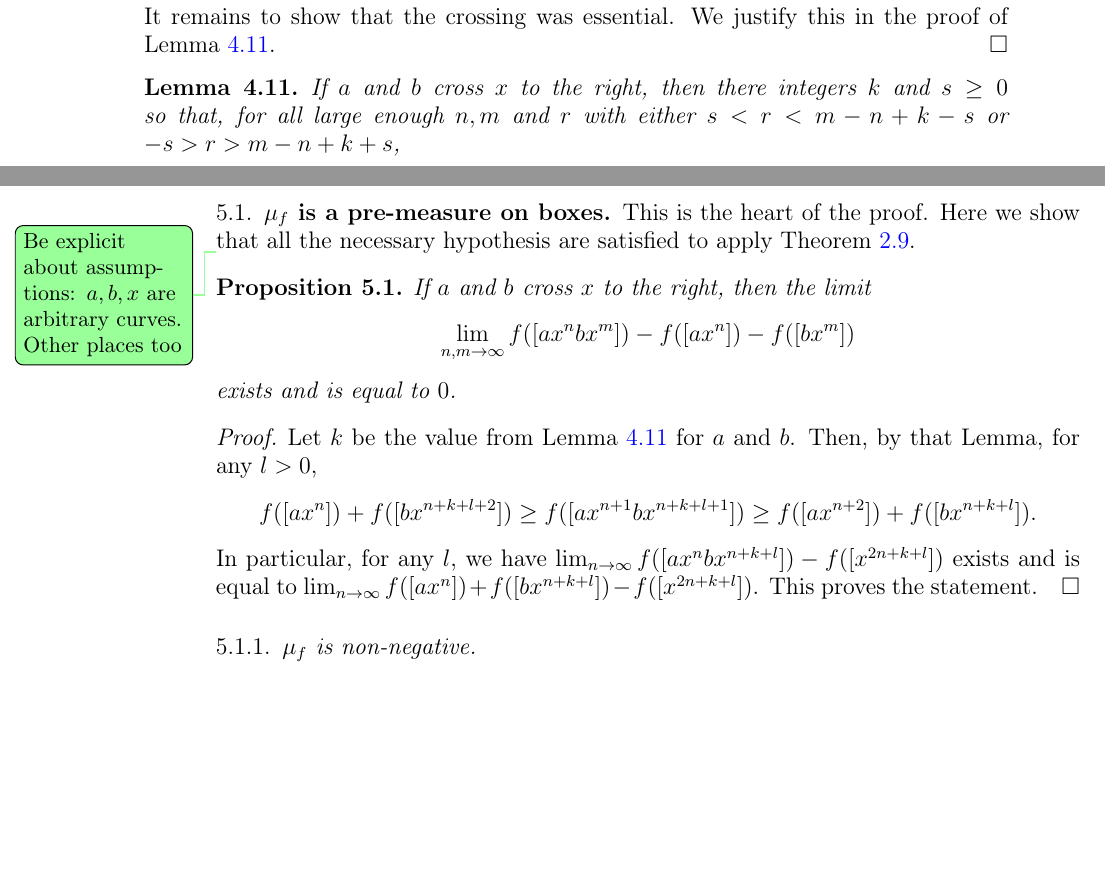
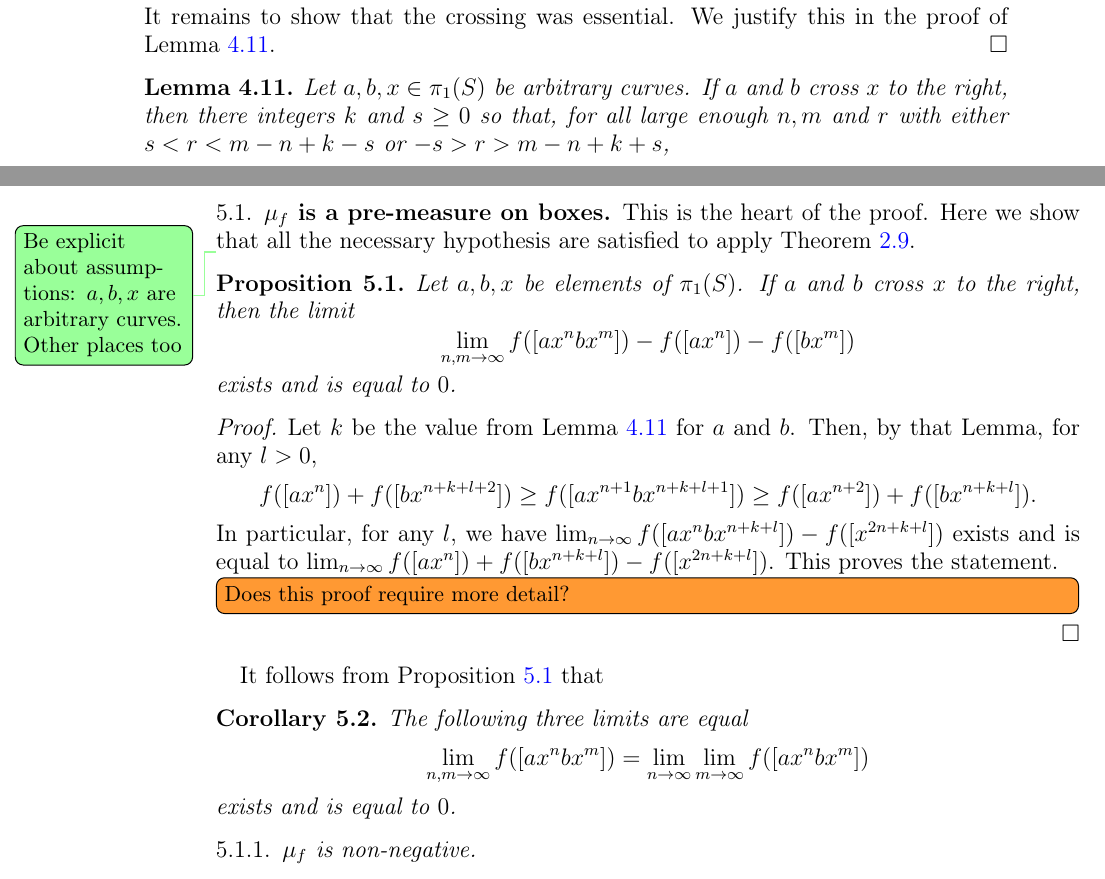
Before and after one commit to dpthurst/Currents-and-intersections, a LaTeX paper (Intersections.tex, which reads construction.tex, proof.tex): two parts of pages 17 and 20 of 34, joined at a grey line, cut so that both start at the same text, the shorter picture padded with empty space. Compiled offline with pdfLaTeX.

Commit message:
Update on Overleaf.

```diff
--- a/construction.tex
+++ b/construction.tex
@@ -346,6 +346,7 @@ need to invert one term on the LHS.)
 
 
 \begin{lemma}\label{lem:join-split-geom}
+Let $a,b,x \in \pi_1(S)$ be arbitrary curves.
   If $a$ and $b$ cross $x$ to the right, then there integers $k$ and $s\geq 0$
   so that, for all large enough $n,m$ and $r$ with either $s < r < m-n+k-s$ or $-s > r > m-n+k+s$,
   \begin{align}
--- a/proof.tex
+++ b/proof.tex
@@ -6,6 +6,7 @@ This is the heart of the proof. Here we show that all the necessary hypothesis a
 \DPTtodo{Be explicit about assumptions: $a,b,x$ are arbitrary curves.
   Other places too}
 \begin{proposition}\label{prop:join-split-alg}
+Let $a,b,x$ be elements of $\pi_1(S)$.
   If $a$ and $b$ cross $x$ to the right, then the limit
   \[
     \lim_{n,m\to \infty} f([a x^n b x^m]) - f([ax^n]) - f([bx^m])
@@ -23,7 +24,18 @@ This is the heart of the proof. Here we show that all the necessary hypothesis a
   $\lim_{n \to \infty} f([a x^n b x^{n+k+l}]) -  f([x^{2n+k+l}])$ exists and is equal to
   $\lim_{n \to \infty} f([a x^n]) + f([b x^{n+k+l}]) -  f([x^{2n+k+l}])$.
   This proves the statement.
+  \DMGtodo[inline]{Does this proof require more detail?}
 \end{proof}
+
+It follows from Proposition~\ref{prop:join-split-alg} that
+
+\begin{corollary}
+The following three limits are equal
+  \[
+    \lim_{n,m\to \infty} f([a x^n b x^m]) = \lim_{n \to \infty} \lim_{m \to \infty} f([a x^n b x^m])
+  \]
+  exists and is equal to~$0$.
+\end{corollary}
 
 \subsubsection{$\mu_{f}$ is non-negative}
 
```
